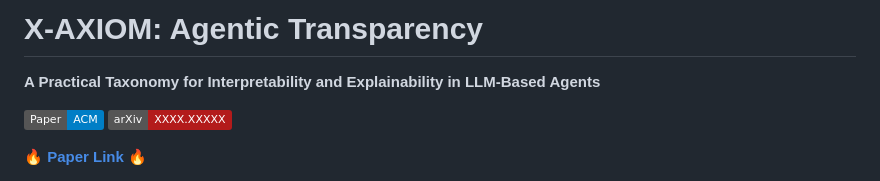
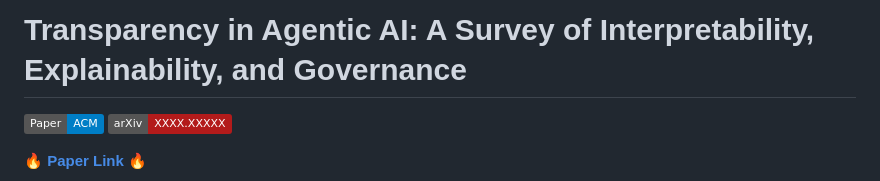
Before and after one commit to VectorInstitute/Agentic-Transparency, a Markdown page: README.md, the part around the change. Drawn GitHub-style; badges without logos.

```diff
--- a/README.md
+++ b/README.md
@@ -1,6 +1,4 @@
-# X-AXIOM: Agentic Transparency
-
-**A Practical Taxonomy for Interpretability and Explainability in LLM-Based Agents**
+# Transparency in Agentic AI: A Survey of Interpretability, Explainability, and Governance
 
 [![Paper](https://img.shields.io/badge/Paper-ACM-blue)]()
 [![arXiv](https://img.shields.io/badge/arXiv-XXXX.XXXXX-b31b1b.svg)](https://arxiv.org/abs/XXXX.XXXXX)
```
